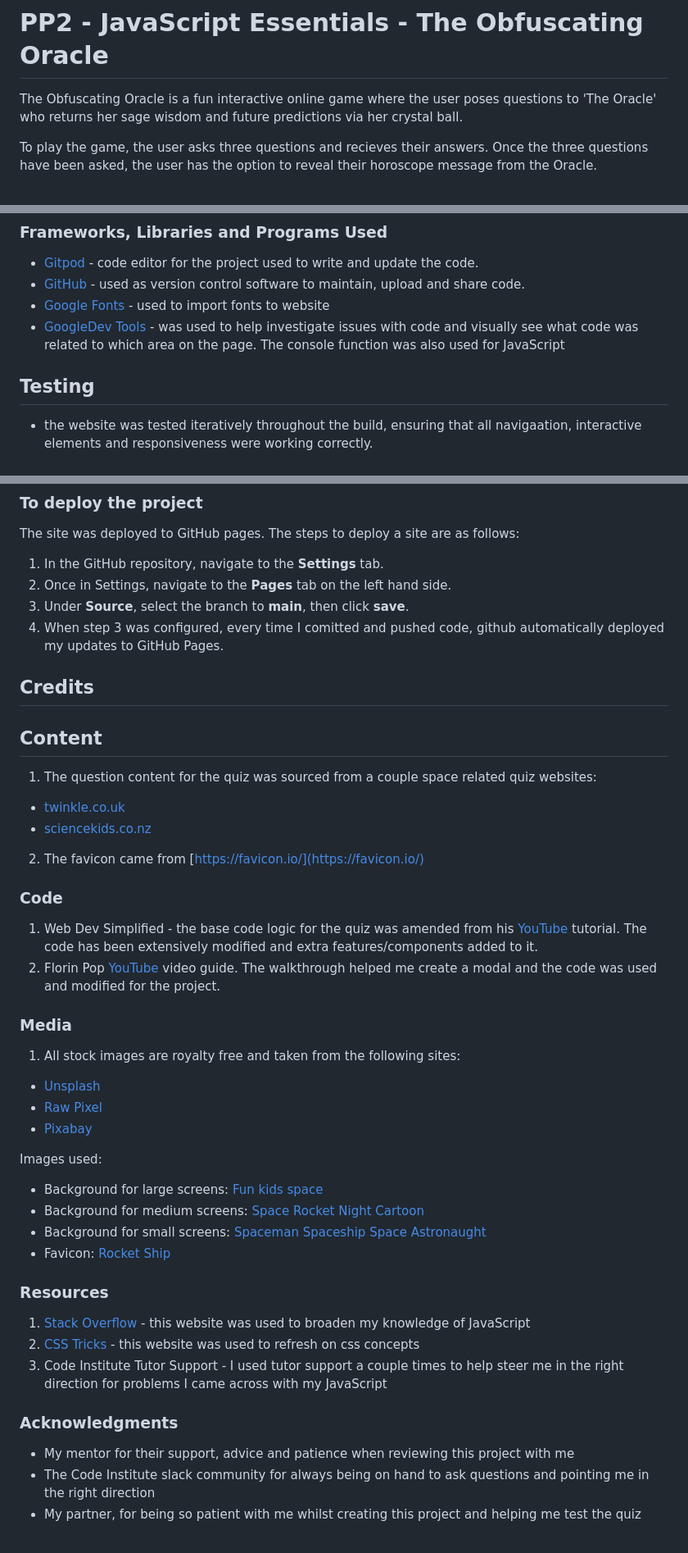
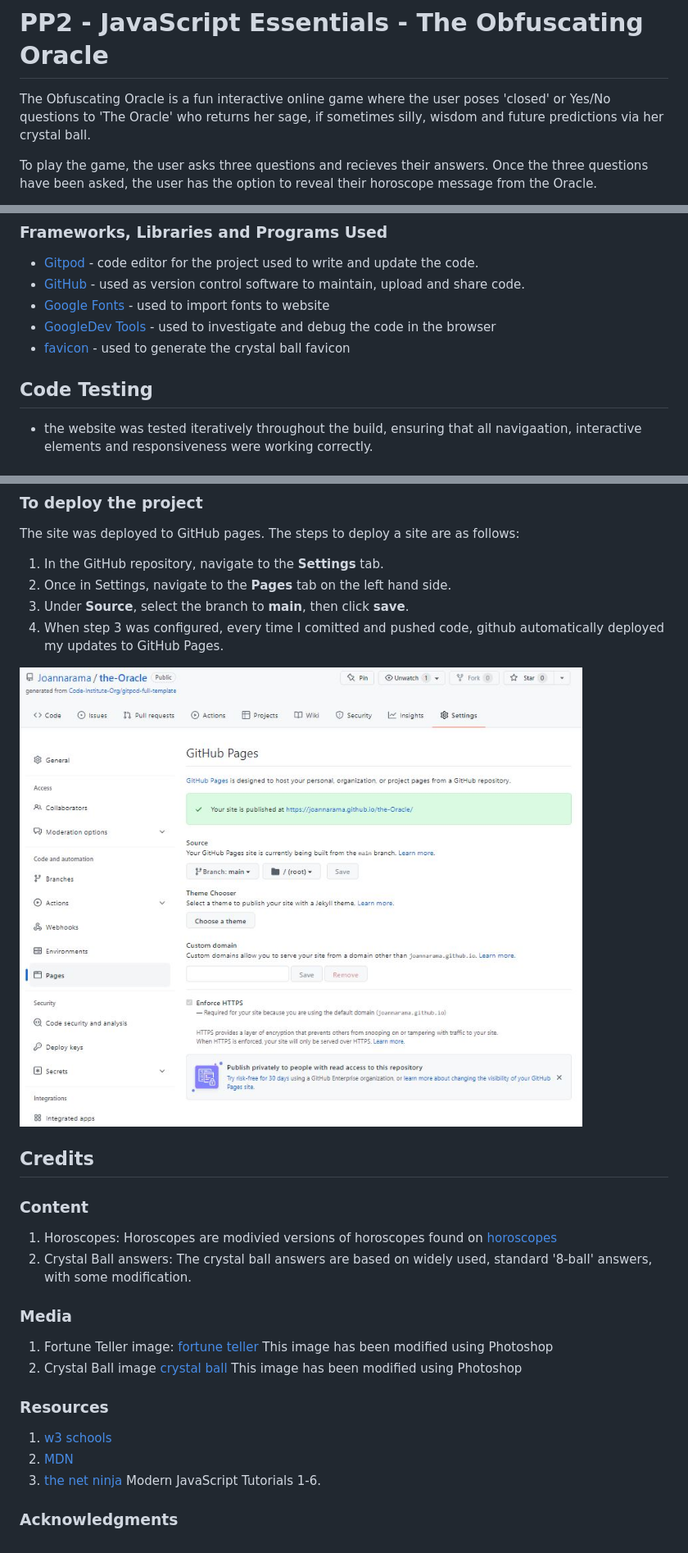
Before and after one commit to Joannarama/the-Oracle, a Markdown page: README.md, 3 parts joined by grey strips. Shown: that part at 82% size. Drawn GitHub-style; pictures changed too: assets/images/deployment.JPG (added).

Commit message:
Readme deployment, credits sections

```diff
--- a/README.md
+++ b/README.md
@@ -1,7 +1,6 @@
 # PP2 - JavaScript Essentials - The Obfuscating Oracle
 
-The Obfuscating Oracle is a fun interactive online game where the user poses questions to 'The Oracle' who returns her sage
-wisdom and future predictions via her crystal ball.
+The Obfuscating Oracle is a fun interactive online game where the user poses 'closed' or Yes/No questions to 'The Oracle' who returns her sage, if sometimes silly, wisdom and future predictions via her crystal ball.
 
 To play the game, the user asks three questions and recieves their answers. Once the three questions have been asked, the user has the option to reveal their horoscope message from the Oracle.
 
@@ -157,10 +160,11 @@ __Website Owner Goals__
 - [Gitpod](https://gitpod.io/projects) - code editor for the project used to write and update the code.
 - [GitHub](https://github.com/) - used as version control software to maintain, upload and share code.
 - [Google Fonts](https://fonts.google.com/) - used to import fonts to website
-- [GoogleDev Tools](https://developer.chrome.com/docs/devtools/) - was used to help investigate issues with code and visually see what code was related to which area on the page. The console function was also used for JavaScript
+- [GoogleDev Tools](https://developer.chrome.com/docs/devtools/) - used to investigate and debug the code in the browser
+- [favicon](https://favicon.io) - used to generate the crystal ball favicon
 
 
-## Testing
+## Code Testing
 - the website was tested iteratively throughout the build, ensuring that all navigaation, interactive elements and responsiveness were working correctly.
 
 ### HTML testing
@@ -225,36 +231,23 @@ The site was deployed to GitHub pages. The steps to deploy a site are as follows
   3. Under **Source**, select the branch to **main**, then click **save**.
   4. When step 3 was configured, every time I comitted and pushed code, github automatically deployed my updates to GitHub Pages.
 
+![deployment](assets/images/deployment.JPG)
+
 ## Credits
-## Content
-1. The question content for the quiz was sourced from a couple space related quiz websites:
-- [twinkle.co.uk](https://www.twinkl.co.uk/homework-help/science-homework-help/earth-and-space/earth-and-space-quiz-for-kids)
-- [sciencekids.co.nz](https://www.sciencekids.co.nz/quizzes/space.html)
+### Content
+1. Horoscopes: Horoscopes are modivied versions of horoscopes found on [horoscopes](https://www.ganeshaspeaks.com/horoscopes/daily-horoscope/)
+2. Crystal Ball answers: The crystal ball answers are based on widely used, standard '8-ball' answers, with some modification.
 
-2. The favicon came from [https://favicon.io/](https://favicon.io/)
-
-### Code
-1. Web Dev Simplified - the base code logic for the quiz was amended from his [YouTube](https://www.youtube.com/watch?v=riDzcEQbX6k) tutorial. The code has been extensively modified and extra features/components added to it.
-2. Florin Pop [YouTube](https://www.youtube.com/watch?v=XH5OW46yO8I) video guide. The walkthrough helped me create a modal and the code was used and modified for the project.
 
 ### Media
-1. All stock images are royalty free and taken from the following sites:
-- [Unsplash](https://unsplash.com/)
-- [Raw Pixel](https://www.rawpixel.com/)
-- [Pixabay](https://pixabay.com/)
+1. Fortune Teller image: [fortune teller](https://www.freepik.com/premium-vector/pretty-fortune-teller-looking-through-crystal-ball-vintage-style_6975238.htm#query=fortune%20teller&position=5&from_view=keyword)
+This image has been modified using Photoshop
+2. Crystal Ball image [crystal ball](https://depositphotos.com/vector-images/crystal-ball.html) This image has been modified using Photoshop
 
-Images used:
-- Background for large screens: [Fun kids space](https://www.rawpixel.com/image/3061864/free-illustration-vector-space-colorful-background-kids-school)
-- Background for medium screens: [Space Rocket Night Cartoon](https://pixabay.com/illustrations/space-rocket-night-cartoon-3262811/)
-- Background for small screens: [Spaceman Spaceship Space Astronaught](https://pixabay.com/illustrations/spaceman-spaceship-space-astronaut-4160023/)
-- Favicon: [Rocket Ship](https://pixabay.com/vectors/rocket-space-ship-space-launch-312767/)
 
 ### Resources
-1. [Stack Overflow](https://stackoverflow.com/) - this website was used to broaden my knowledge of JavaScript
-2. [CSS Tricks](https://css-tricks.com/) - this website was used to refresh on css concepts
-3. Code Institute Tutor Support - I used tutor support a couple times to help steer me in the right direction for problems I came across with my JavaScript
+1. [w3 schools](https://www.w3schools.com/)
+2. [MDN](https://developer.mozilla.org/en-US/)
+3. [the net ninja](https://www.youtube.com/channel/UCW5YeuERMmlnqo4oq8vwUpg) Modern JavaScript Tutorials 1-6.
 
 ### Acknowledgments
- - My mentor for their support, advice and patience when reviewing this project with me
- -  The Code Institute slack community for always being on hand to ask questions and pointing me in the right direction
- - My partner, for being so patient with me whilst creating this project and helping me test the quiz
```
Also changed, not shown: other parts of README.md (+12 -6 lines), assets/images/fonts.JPG (added), 1 other file.
